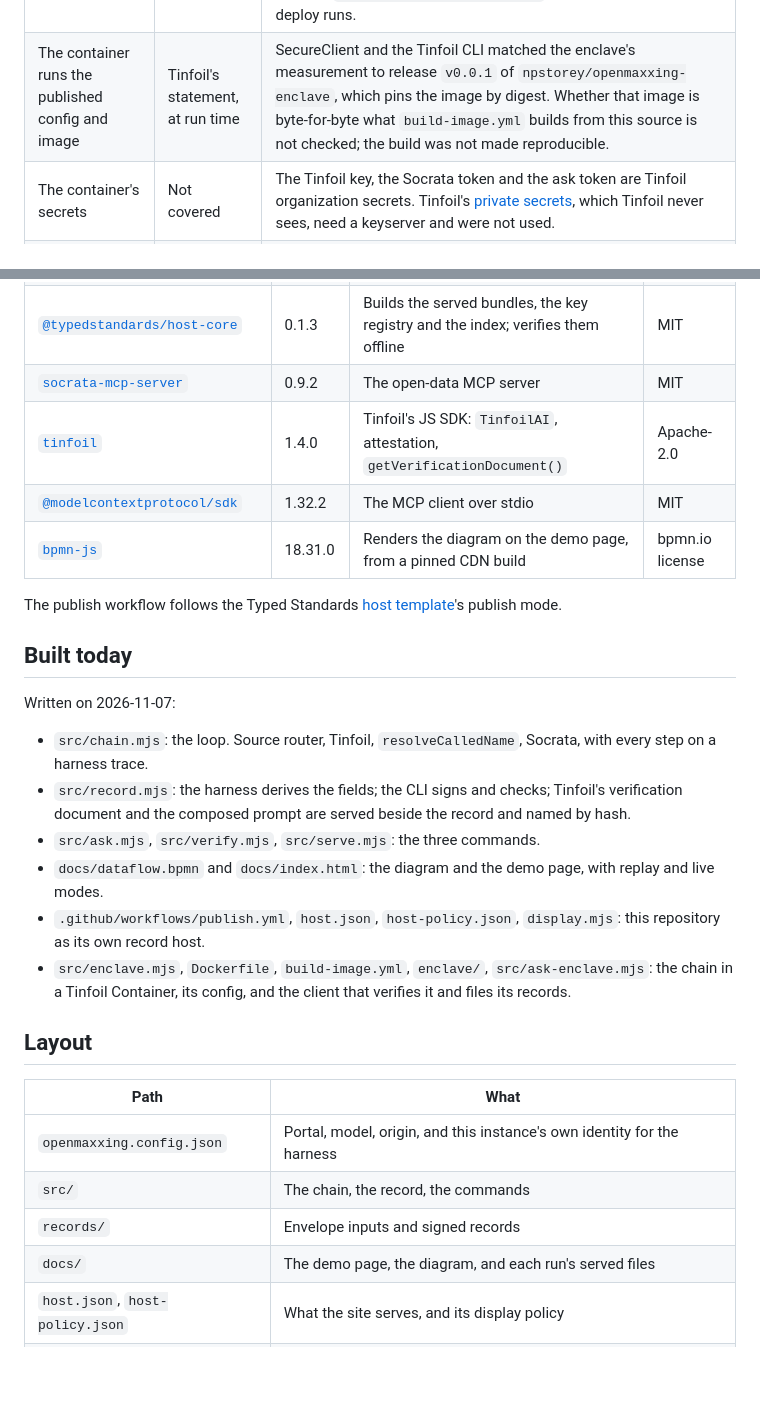
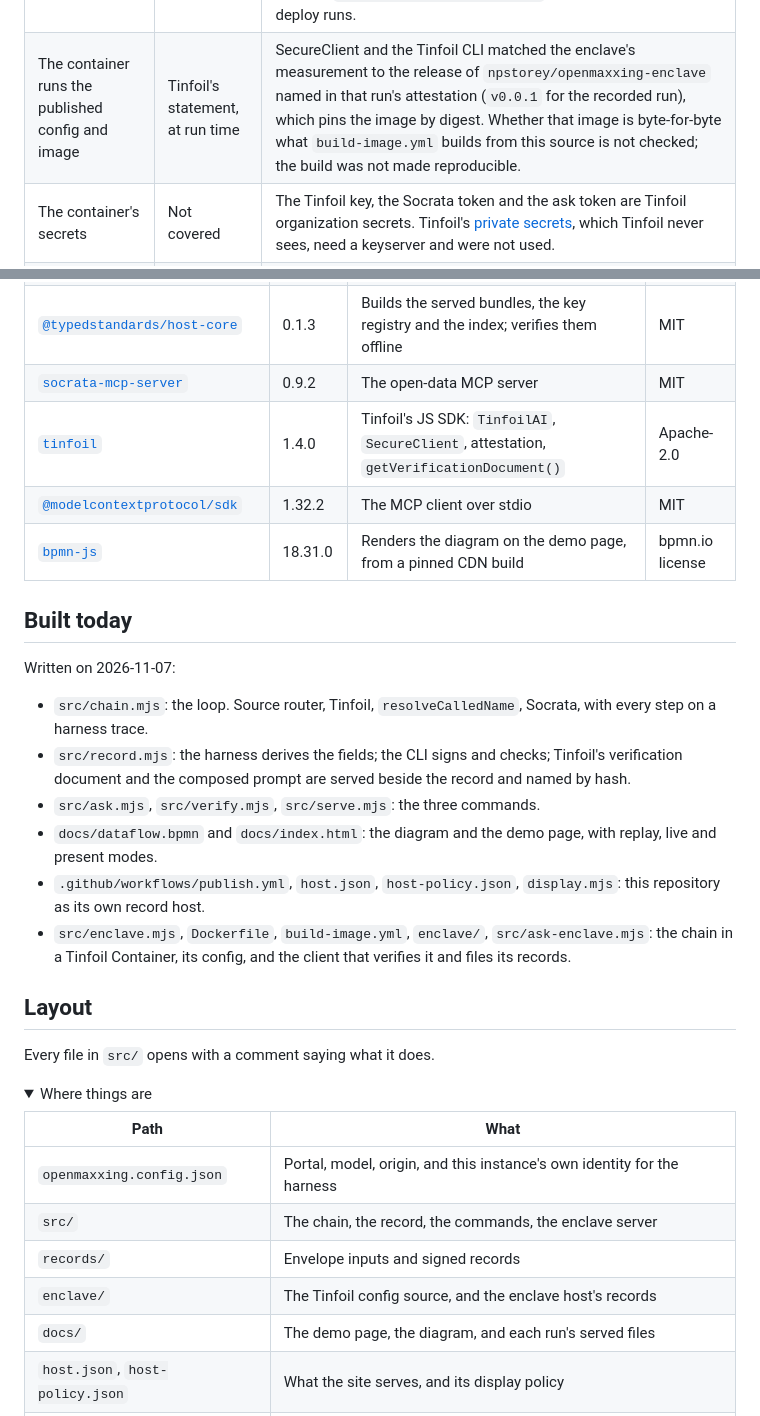
Before and after one commit to npstorey/openmaxxing, a Markdown page: README.md, 2 parts joined by grey strips. GitHub-like rendering; folded sections open; blank space fills up the shorter version.

```diff
--- a/README.md
+++ b/README.md
@@ -112,7 +74,7 @@ Public mode, on the Pages site, replays one real signed run step by step and hol
 | Freshness of the attestation | Not covered | The JavaScript verifier does not implement the freshness witness or revocation checks, and `verifiedAt` is the local clock, not an attested time ([JavaScript SDK](https://docs.tinfoil.sh/sdk/javascript-sdk.md)). The record names `releaseDigest`, so a reader can compare it with the release they expect. |
 | The program that built the record, run locally | Asserted | The record names each package and version. Nothing attests the machine that ran `npm run ask`. |
 | The enclave record was signed inside the container | Attested, against the attestation | The record's `signature.publicKey` is the `record-signing` key in the container's attestation. `container-attestation.json` is served beside the record, and its `crypto_material` entry holds the same SPKI bytes in hex. A new key is made on every deploy, so the binding names one deploy. The attestation file is the producer's capture; `tinfoil attestation verify` re-checks it while that deploy runs. |
-| The container runs the published config and image | Tinfoil's statement, at run time | SecureClient and the Tinfoil CLI matched the enclave's measurement to release `v0.0.1` of `npstorey/openmaxxing-enclave`, which pins the image by digest. Whether that image is byte-for-byte what `build-image.yml` builds from this source is not checked; the build was not made reproducible. |
+| The container runs the published config and image | Tinfoil's statement, at run time | SecureClient and the Tinfoil CLI matched the enclave's measurement to the release of `npstorey/openmaxxing-enclave` named in that run's attestation (`v0.0.1` for the recorded run), which pins the image by digest. Whether that image is byte-for-byte what `build-image.yml` builds from this source is not checked; the build was not made reproducible. |
 | The container's secrets | Not covered | The Tinfoil key, the Socrata token and the ask token are Tinfoil organization secrets. Tinfoil's [private secrets](https://docs.tinfoil.sh/containers/private-secrets.md), which Tinfoil never sees, need a keyserver and were not used. |
 | Capture method and producer profile | Asserted (#15) | `chat-flow-stream` under `ai-assisted-analysis/openmaxxing-v1`: signed labels, checked by nothing. |
 | When the record existed | Not covered | #7 does not apply: no RFC 3161 token was requested. `createdAt` is the signer's claim. |
@@ -137,11 +158,11 @@ Openmaxxing depends on these published packages at exact versions. It forks and
 | [`@typedstandards/produce-core`](https://www.npmjs.com/package/@typedstandards/produce-core) | 0.9.1 | Envelope assembly, under the CLI and the harness | MIT |
 | [`@typedstandards/host-core`](https://www.npmjs.com/package/@typedstandards/host-core) | 0.1.3 | Builds the served bundles, the key registry and the index; verifies them offline | MIT |
 | [`socrata-mcp-server`](https://www.npmjs.com/package/socrata-mcp-server) | 0.9.2 | The open-data MCP server | MIT |
-| [`tinfoil`](https://www.npmjs.com/package/tinfoil) | 1.4.0 | Tinfoil's JS SDK: `TinfoilAI`, attestation, `getVerificationDocument()` | Apache-2.0 |
+| [`tinfoil`](https://www.npmjs.com/package/tinfoil) | 1.4.0 | Tinfoil's JS SDK: `TinfoilAI`, `SecureClient`, attestation, `getVerificationDocument()` | Apache-2.0 |
 | [`@modelcontextprotocol/sdk`](https://www.npmjs.com/package/@modelcontextprotocol/sdk) | 1.32.2 | The MCP client over stdio | MIT |
 | [`bpmn-js`](https://bpmn.io/toolkit/bpmn-js/) | 18.31.0 | Renders the diagram on the demo page, from a pinned CDN build | bpmn.io license |
 
-The publish workflow follows the Typed Standards [host template](https://github.com/npstorey/typedstandards-host-template)'s publish mode.
+</details>
 
 ## Built today
 
@@ -150,17 +171,23 @@ Written on 2026-11-07:
 - `src/chain.mjs`: the loop. Source router, Tinfoil, `resolveCalledName`, Socrata, with every step on a harness trace.
 - `src/record.mjs`: the harness derives the fields; the CLI signs and checks; Tinfoil's verification document and the composed prompt are served beside the record and named by hash.
 - `src/ask.mjs`, `src/verify.mjs`, `src/serve.mjs`: the three commands.
-- `docs/dataflow.bpmn` and `docs/index.html`: the diagram and the demo page, with replay and live modes.
+- `docs/dataflow.bpmn` and `docs/index.html`: the diagram and the demo page, with replay, live and present modes.
 - `.github/workflows/publish.yml`, `host.json`, `host-policy.json`, `display.mjs`: this repository as its own record host.
 - `src/enclave.mjs`, `Dockerfile`, `build-image.yml`, `enclave/`, `src/ask-enclave.mjs`: the chain in a Tinfoil Container, its config, and the client that verifies it and files its records.
 
 ## Layout
 
+Every file in `src/` opens with a comment saying what it does.
+
+<details>
+<summary>Where things are</summary>
+
 | Path | What |
 |---|---|
 | `openmaxxing.config.json` | Portal, model, origin, and this instance's own identity for the harness |
-| `src/` | The chain, the record, the commands |
+| `src/` | The chain, the record, the commands, the enclave server |
 | `records/` | Envelope inputs and signed records |
+| `enclave/` | The Tinfoil config source, and the enclave host's records |
 | `docs/` | The demo page, the diagram, and each run's served files |
 | `host.json`, `host-policy.json` | What the site serves, and its display policy |
 | `op.env.example` | The `op://` references a run needs |
```
Also changed, not shown: other parts of README.md (+83 -60 lines), docs/screenshot.png (added), 3 other files.
